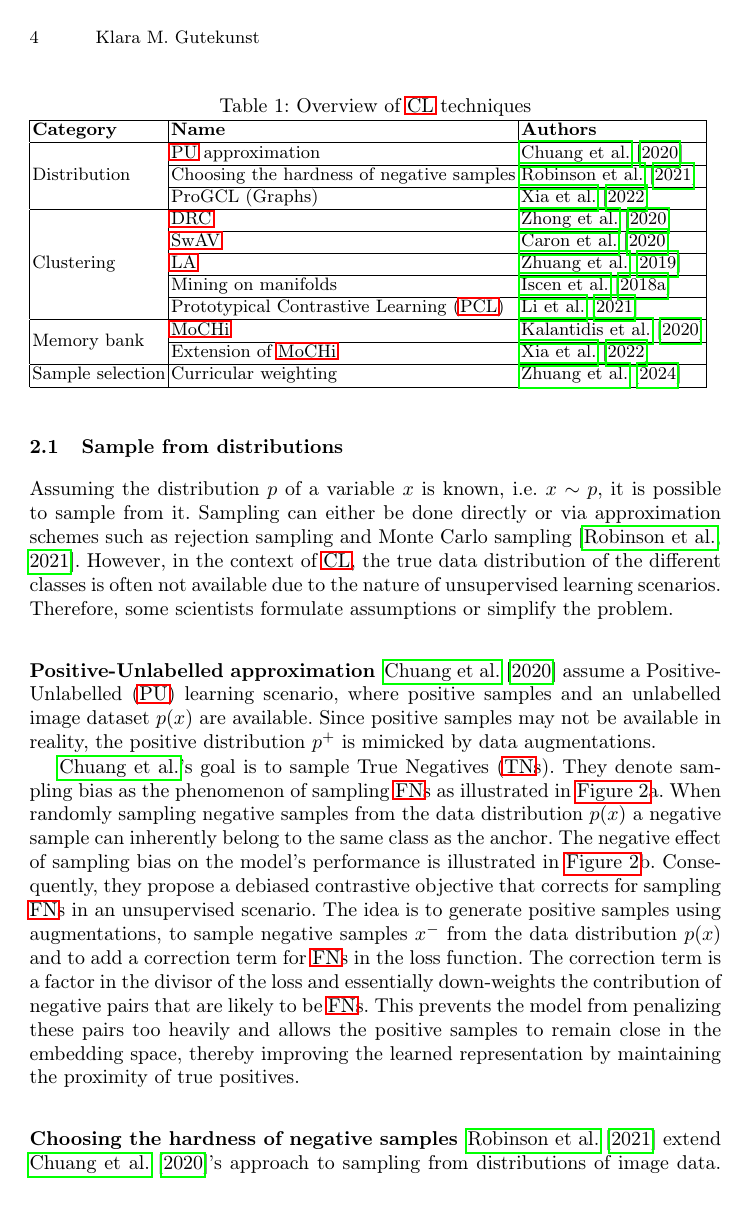
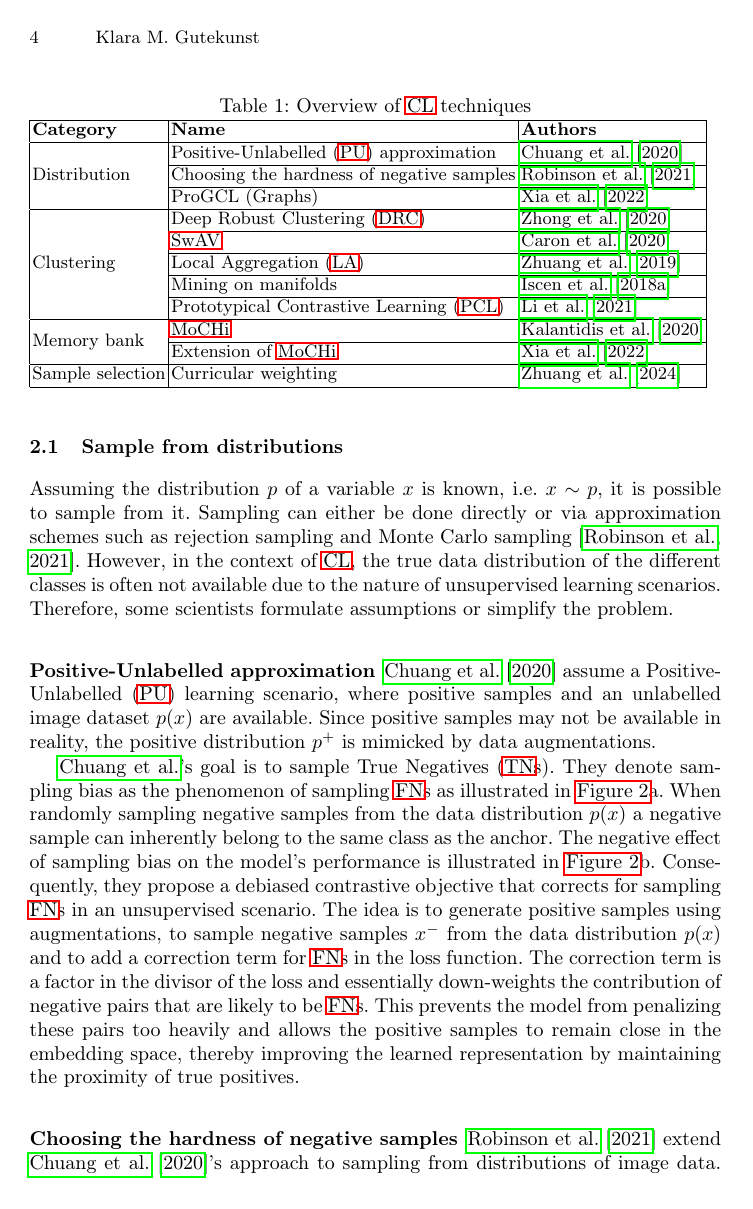
Before and after one commit to KlaraGtknst/master-seminar-ies, a LaTeX thesis (main.tex): page 4 of 26. Compiled offline with pdfLaTeX.

Commit message:
style: Use acf acronyms in table

```diff
--- a/main.tex
+++ b/main.tex
@@ -94,17 +94,17 @@ Finally, curricular weighting is discussed.
     \begin{tabular}{|l|l|l|}
     \hline
     \textbf{Category}                                   & \textbf{Name}                             & \textbf{Authors} \\ \hline
-    \multirow{3}{*}{Distribution} & \acs{pu} approximation                          & \citet{chuang_debiased_2020}                \\ \cline{2-3}
+    \multirow{3}{*}{Distribution}                       & \acf{pu} approximation                          & \citet{chuang_debiased_2020}                \\ \cline{2-3}
     \multicolumn{1}{|c|}{}                              & Choosing the hardness of negative samples     & \citet{robinson_contrastive_2021}                \\ \cline{2-3}
     \multicolumn{1}{|c|}{}                              & ProGCL (Graphs)                               & \citet{progcl_2022}                \\ \hline
-    \multirow{5}{*}{Clustering}                         & \acs{drc}                                       & \citet{DRC_2020}                \\ \cline{2-3}
+    \multirow{5}{*}{Clustering}                         & \acf{drc}                                       & \citet{DRC_2020}                \\ \cline{2-3}
                                                         & \acs{swav}                                      & \citet{swav_2020}                \\ \cline{2-3}
-                                                        & \acs{la}                                       & \citet{local_aggr_2019}                \\ \cline{2-3}
+                                                        & \acf{la}                                       & \citet{local_aggr_2019}                \\ \cline{2-3}
                                                         & Mining on manifolds                           & \citet{mining_manifolds_2018}                \\ \cline{2-3}
-                                                        & \ac{pcl}                                      & \citet{PCL_2021}               \\ \hline
-    \multirow{2}{*}{Memory bank}                             & \acs{mochi}                                     & \citet{mochi_2020}                \\ \cline{2-3}
+                                                        & \acf{pcl}                                      & \citet{PCL_2021}               \\ \hline
+    \multirow{2}{*}{Memory bank}                        & \acs{mochi}                                     & \citet{mochi_2020}                \\ \cline{2-3}
                                                         & Extension of \acs{mochi}                        & \citet{progcl_2022}                \\ \hline
-    Sample selection                                              & Curricular weighting                          & \citet{curricular_weighting_2024}               \\ \hline
+    Sample selection                                    & Curricular weighting                          & \citet{curricular_weighting_2024}               \\ \hline
     \end{tabular}
     \end{table}
 
```
